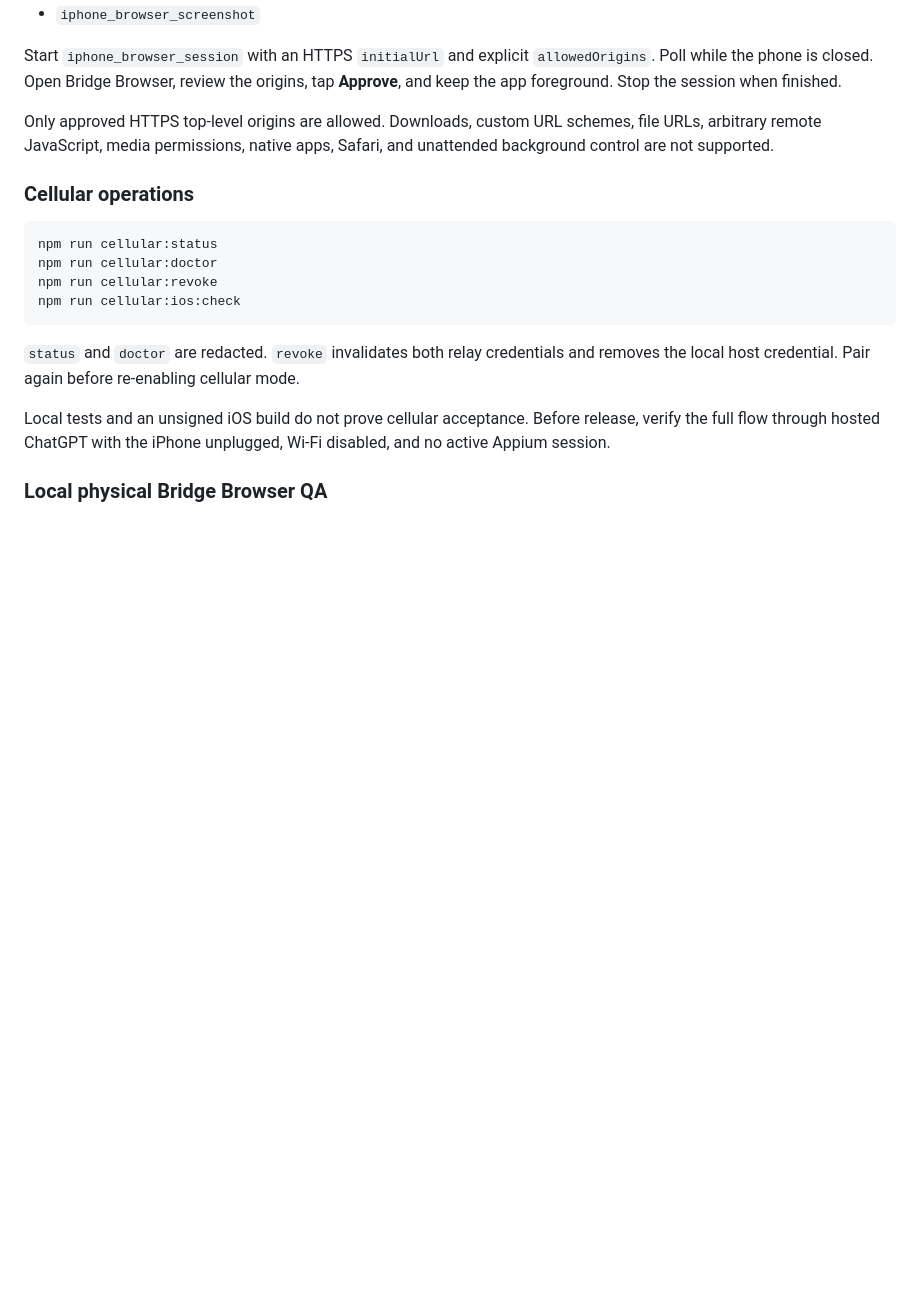
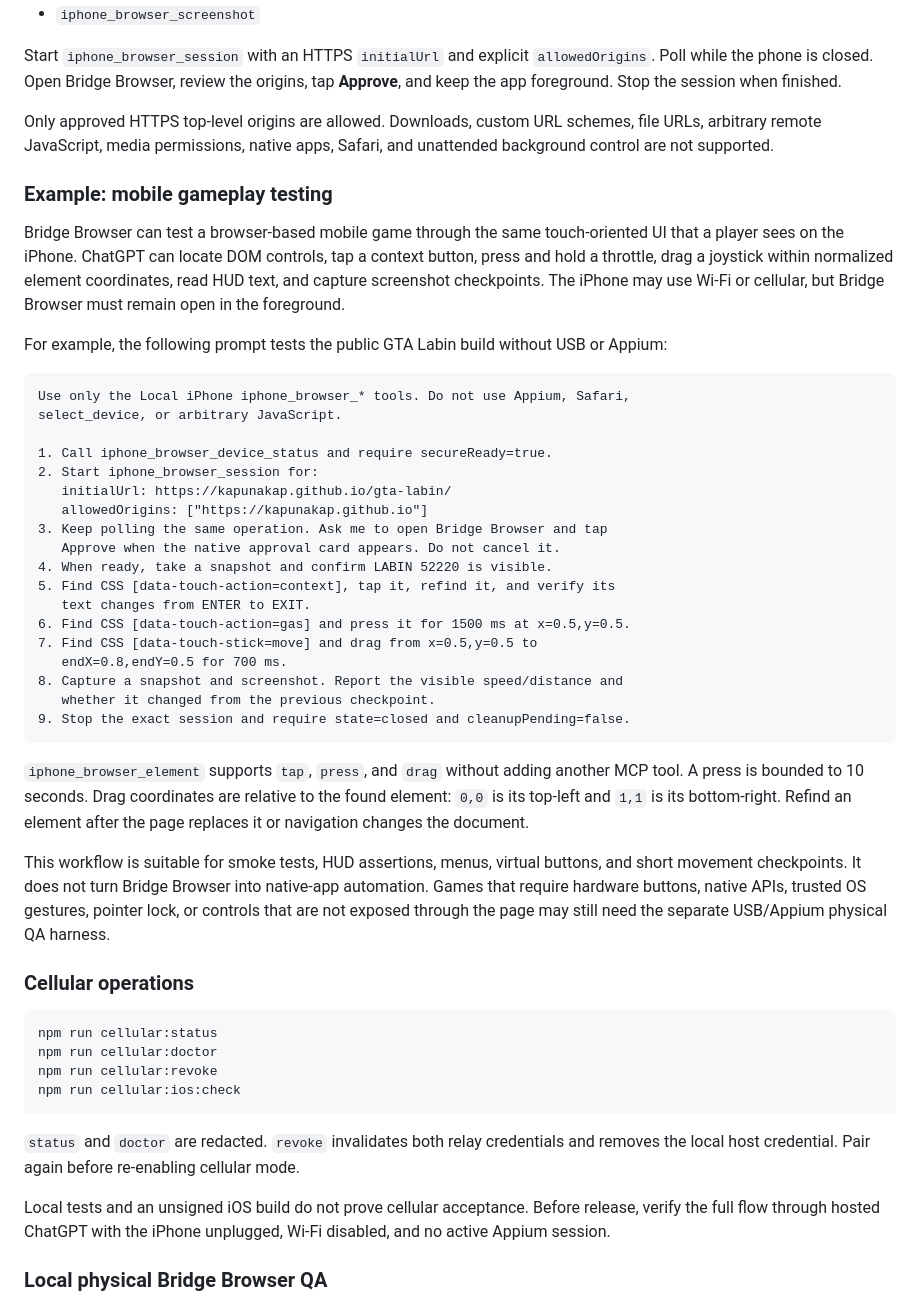
Before and after one commit to kapunakap/chatgpt-iphone-bridge, a Markdown page: README.md, the part around the change. Drawn GitHub-style; blank space fills up the shorter version.

Commit message:
Document mobile gameplay testing

````diff
--- a/README.md
+++ b/README.md
@@ -224,6 +224,37 @@ Start `iphone_browser_session` with an HTTPS `initialUrl` and explicit `allowedO
 
 Only approved HTTPS top-level origins are allowed. Downloads, custom URL schemes, file URLs, arbitrary remote JavaScript, media permissions, native apps, Safari, and unattended background control are not supported.
 
+### Example: mobile gameplay testing
+
+Bridge Browser can test a browser-based mobile game through the same touch-oriented UI that a player sees on the iPhone. ChatGPT can locate DOM controls, tap a context button, press and hold a throttle, drag a joystick within normalized element coordinates, read HUD text, and capture screenshot checkpoints. The iPhone may use Wi-Fi or cellular, but Bridge Browser must remain open in the foreground.
+
+For example, the following prompt tests the public GTA Labin build without USB or Appium:
+
+```text
+Use only the Local iPhone iphone_browser_* tools. Do not use Appium, Safari,
+select_device, or arbitrary JavaScript.
+
+1. Call iphone_browser_device_status and require secureReady=true.
+2. Start iphone_browser_session for:
+   initialUrl: https://kapunakap.github.io/gta-labin/
+   allowedOrigins: ["https://kapunakap.github.io"]
+3. Keep polling the same operation. Ask me to open Bridge Browser and tap
+   Approve when the native approval card appears. Do not cancel it.
+4. When ready, take a snapshot and confirm LABIN 52220 is visible.
+5. Find CSS [data-touch-action=context], tap it, refind it, and verify its
+   text changes from ENTER to EXIT.
+6. Find CSS [data-touch-action=gas] and press it for 1500 ms at x=0.5,y=0.5.
+7. Find CSS [data-touch-stick=move] and drag from x=0.5,y=0.5 to
+   endX=0.8,endY=0.5 for 700 ms.
+8. Capture a snapshot and screenshot. Report the visible speed/distance and
+   whether it changed from the previous checkpoint.
+9. Stop the exact session and require state=closed and cleanupPending=false.
+```
+
+`iphone_browser_element` supports `tap`, `press`, and `drag` without adding another MCP tool. A press is bounded to 10 seconds. Drag coordinates are relative to the found element: `0,0` is its top-left and `1,1` is its bottom-right. Refind an element after the page replaces it or navigation changes the document.
+
+This workflow is suitable for smoke tests, HUD assertions, menus, virtual buttons, and short movement checkpoints. It does not turn Bridge Browser into native-app automation. Games that require hardware buttons, native APIs, trusted OS gestures, pointer lock, or controls that are not exposed through the page may still need the separate USB/Appium physical QA harness.
+
 ### Cellular operations
 
 ```bash
````
